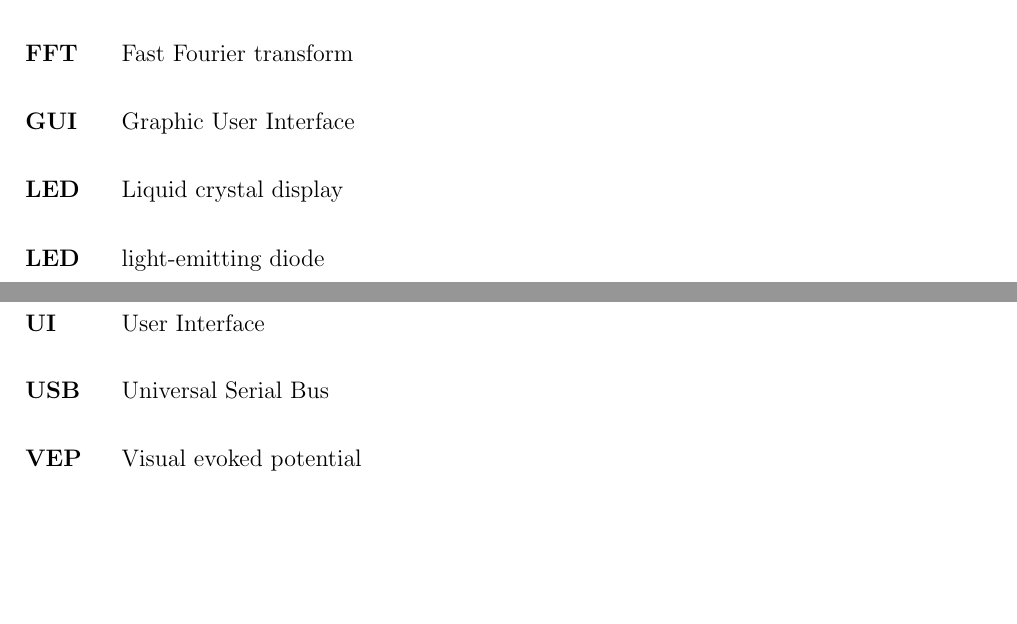
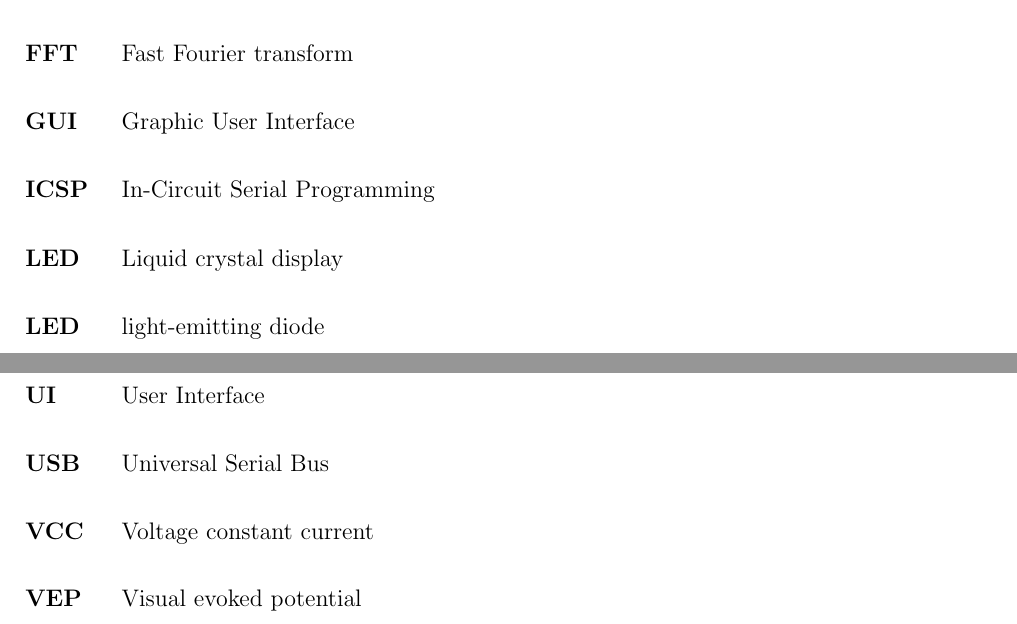
Before and after one commit to ioscarhunter/paper4, a LaTeX thesis (thesis.tex, which reads abbreviations.tex): two parts of pages 113 and 114 of 114, joined at a grey line, cut so that both start at the same text, the shorter picture padded with empty space. Compiled offline with pdfLaTeX.

Commit message:
txs auto checkin

```diff
--- a/abbreviations.tex
+++ b/abbreviations.tex
@@ -13,6 +13,7 @@
 	\item[\textbf{EXP}] Experiment
 	\item[\textbf{FFT}] Fast Fourier transform
 	\item[\textbf{GUI}] Graphic User Interface
+	\item[\textbf{ICSP}]In-Circuit Serial Programming
 	\item[\textbf{LED}] Liquid crystal display
 	\item[\textbf{LED}] light-emitting diode
 	\item[\textbf{Li-poly}] Lithium polymer
@@ -23,6 +24,7 @@
 	\item[\textbf{SSVEP}] Steady state visually evoked potential
 	\item[\textbf{UI}] User Interface
 	\item[\textbf{USB}] Universal Serial Bus
+	\item[\textbf{VCC}] Voltage constant current
 	\item[\textbf{VEP}] Visual evoked potential
 
 \end{labeling}
```
